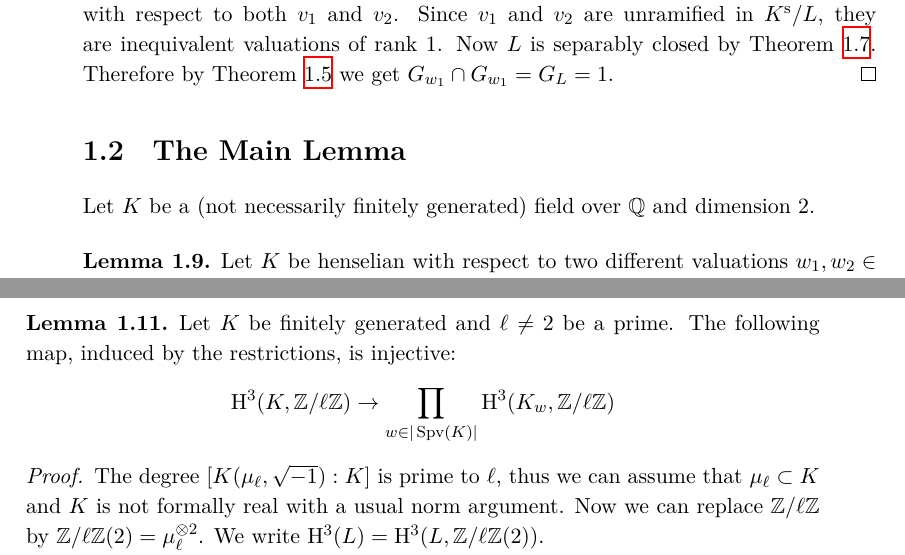
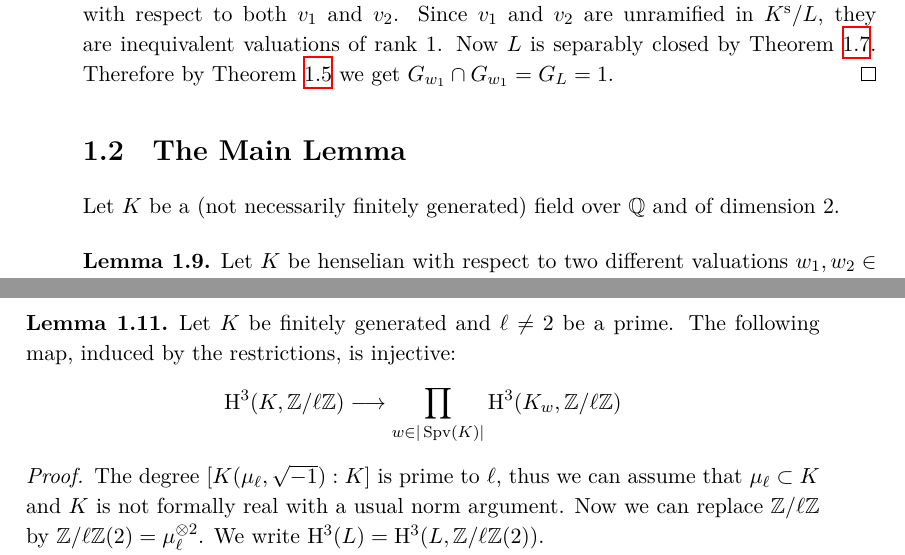
Before and after one commit to yishn/Uni, a LaTeX thesis (Master Thesis/thesis.tex, which reads Master Thesis/synopsis.tex): two parts of pages 11 and 12 of 31, joined at a grey line, cut so that both start at the same text. Compiled offline with XeLaTeX.

Commit message:
Use \longrightarrow

```diff
--- a/Master Thesis/synopsis.tex
+++ b/Master Thesis/synopsis.tex
@@ -118,7 +118,7 @@ Let $L$ be the fixed field of $G_{w_1}\cap G_{w_2}$ and set $v_i = w_i|_L$. Then
 
 \section{The Main Lemma}
 
-Let $K$ be a (not necessarily finitely generated) field over $\mathbb{Q}$ and dimension $2$.
+Let $K$ be a (not necessarily finitely generated) field over $\mathbb{Q}$ and of dimension $2$.
 
 \begin{lemma}\label{2.2}
 Let $K$ be henselian with respect to two different valuations $w_1,w_2\in |\operatorname{Spv}(K)|$. Then the following statements are equivalent:
@@ -164,7 +164,7 @@ In particular we have:
 
 \begin{lemma}\label{2.4-finitelygenerated}
 Let $K$ be finitely generated and $\ell\neq 2$ be a prime. The following map, induced by the restrictions, is injective:
-\[ \mathrm{H}^3(K,\mathbb{Z}/\ell\mathbb{Z})\to\prod_{w\in |\operatorname{Spv}(K)| }\mathrm{H}^3(K_w,\mathbb{Z}/\ell\mathbb{Z}) \]
+\[ \mathrm{H}^3(K,\mathbb{Z}/\ell\mathbb{Z})\longrightarrow\prod_{w\in |\operatorname{Spv}(K)| }\mathrm{H}^3(K_w,\mathbb{Z}/\ell\mathbb{Z}) \]
 \end{lemma}
 
 \begin{proof}
```
Also changed, not shown: Master Thesis/synopsis.tex (4 more changed lines).
